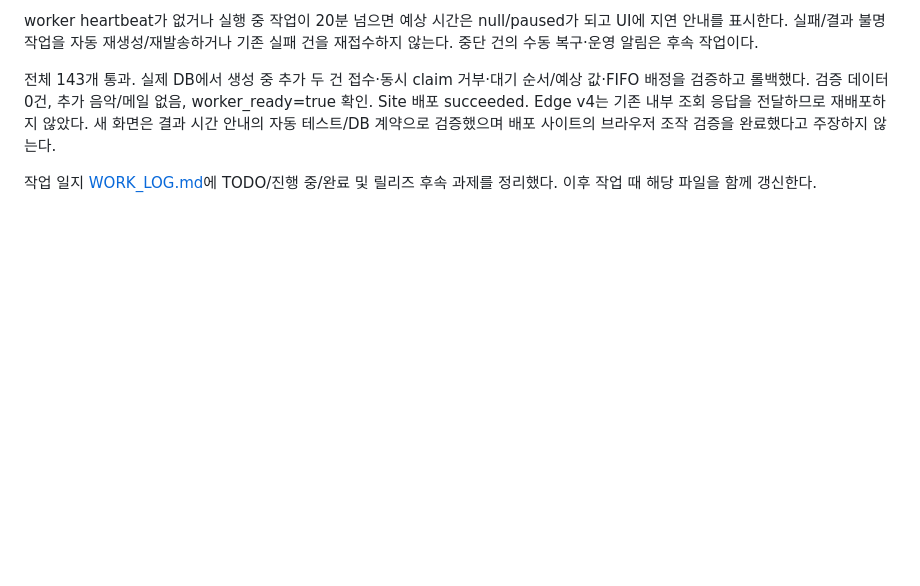
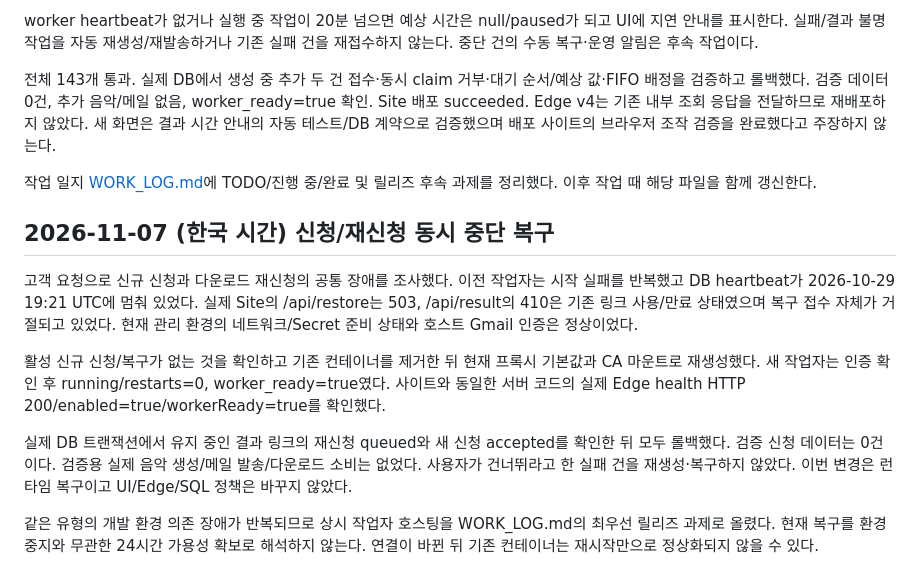
Before and after one commit to dukedrum-pixel/nosayeon-pjt, a Markdown page: doc/NEXT_SESSION_HANDOFF.md, the part around the change. Drawn GitHub-style; blank space fills up the shorter version.

Commit message:
Record request and restore outage recovery and prioritize persistent worker hosting

```diff
--- a/doc/NEXT_SESSION_HANDOFF.md
+++ b/doc/NEXT_SESSION_HANDOFF.md
@@ -84,3 +84,13 @@ worker heartbeat가 없거나 실행 중 작업이 20분 넘으면 예상 시간
 전체 143개 통과. 실제 DB에서 생성 중 추가 두 건 접수·동시 claim 거부·대기 순서/예상 값·FIFO 배정을 검증하고 롤백했다. 검증 데이터 0건, 추가 음악/메일 없음, worker_ready=true 확인. Site 배포 succeeded. Edge v4는 기존 내부 조회 응답을 전달하므로 재배포하지 않았다. 새 화면은 결과 시간 안내의 자동 테스트/DB 계약으로 검증했으며 배포 사이트의 브라우저 조작 검증을 완료했다고 주장하지 않는다.
 
 작업 일지 [WORK_LOG.md](WORK_LOG.md)에 TODO/진행 중/완료 및 릴리즈 후속 과제를 정리했다. 이후 작업 때 해당 파일을 함께 갱신한다.
+
+## 2026-11-07 (한국 시간) 신청/재신청 동시 중단 복구
+
+고객 요청으로 신규 신청과 다운로드 재신청의 공통 장애를 조사했다. 이전 작업자는 시작 실패를 반복했고 DB heartbeat가 2026-10-29 19:21 UTC에 멈춰 있었다. 실제 Site의 /api/restore는 503, /api/result의 410은 기존 링크 사용/만료 상태였으며 복구 접수 자체가 거절되고 있었다. 현재 관리 환경의 네트워크/Secret 준비 상태와 호스트 Gmail 인증은 정상이었다.
+
+활성 신규 신청/복구가 없는 것을 확인하고 기존 컨테이너를 제거한 뒤 현재 프록시 기본값과 CA 마운트로 재생성했다. 새 작업자는 인증 확인 후 running/restarts=0, worker_ready=true였다. 사이트와 동일한 서버 코드의 실제 Edge health HTTP 200/enabled=true/workerReady=true를 확인했다.
+
+실제 DB 트랜잭션에서 유지 중인 결과 링크의 재신청 queued와 새 신청 accepted를 확인한 뒤 모두 롤백했다. 검증 신청 데이터는 0건이다. 검증용 실제 음악 생성/메일 발송/다운로드 소비는 없었다. 사용자가 건너뛰라고 한 실패 건을 재생성·복구하지 않았다. 이번 변경은 런타임 복구이고 UI/Edge/SQL 정책은 바꾸지 않았다.
+
+같은 유형의 개발 환경 의존 장애가 반복되므로 상시 작업자 호스팅을 WORK_LOG.md의 최우선 릴리즈 과제로 올렸다. 현재 복구를 환경 중지와 무관한 24시간 가용성 확보로 해석하지 않는다. 연결이 바뀐 뒤 기존 컨테이너는 재시작만으로 정상화되지 않을 수 있다.
```
Also changed, not shown: doc/SONG_REQUEST_OPERATIONS.md (+10 -0 lines), doc/WORK_LOG.md (+6 -2 lines).
